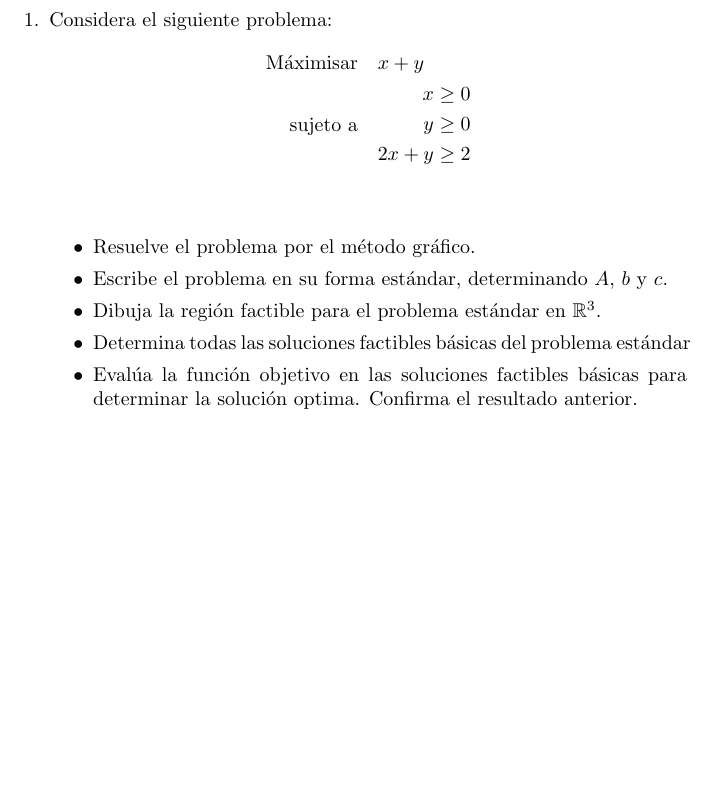
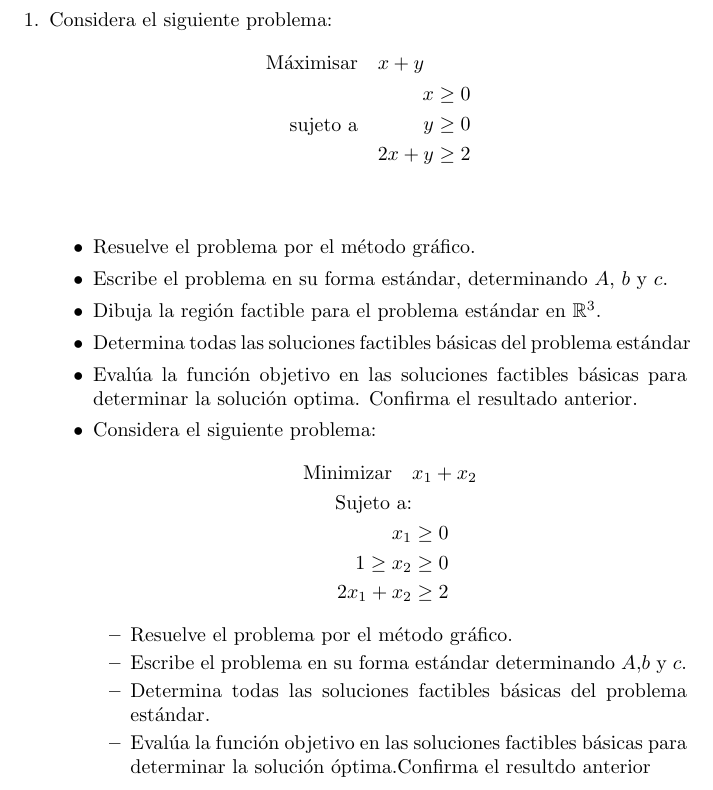
Before and after one commit to RubenZavala123/Programacion_Lineal-1, a LaTeX document (ejercicio.tex): part of the page, cut so that both start at the same text, the shorter picture padded with empty space. Compiled offline with pdfLaTeX.

Commit message:
Ejercicio 1 y 2

```diff
--- a/ejercicio.tex
+++ b/ejercicio.tex
@@ -25,3 +25,19 @@
   \item Dibuja la región factible para el problema estándar en $\mathbb{R}^3$.
   \item Determina todas las soluciones factibles básicas del problema estándar
   \item Evalúa la función objetivo en las soluciones factibles básicas para determinar la solución optima. Confirma el resultado anterior.
+  \item Considera el siguiente problema:
+\begin{equation*}
+   \begin{aligned}
+    \text{Minimizar}\quad & x_1+x_2\\
+    \text{Sujeto a:} &\\
+    x_1 & \geq 0\\
+   1 \geq x_2 & \geq 0\\
+   2x_1+x_2 & \geq 2
+ \end{aligned}
+\end{equation*}
+\begin{itemize}
+\item Resuelve el problema por el método gráfico.
+\item Escribe el problema en su forma estándar determinando $A$,$b$  y $c.$
+\item Determina todas las soluciones factibles básicas del problema estándar.
+\item Evalúa la función objetivo en las soluciones factibles básicas para determinar la solución óptima.Confirma el resultdo anterior
+\end{itemize}
```
Also changed, not shown: ejercicio.tex (3 more changed lines).
